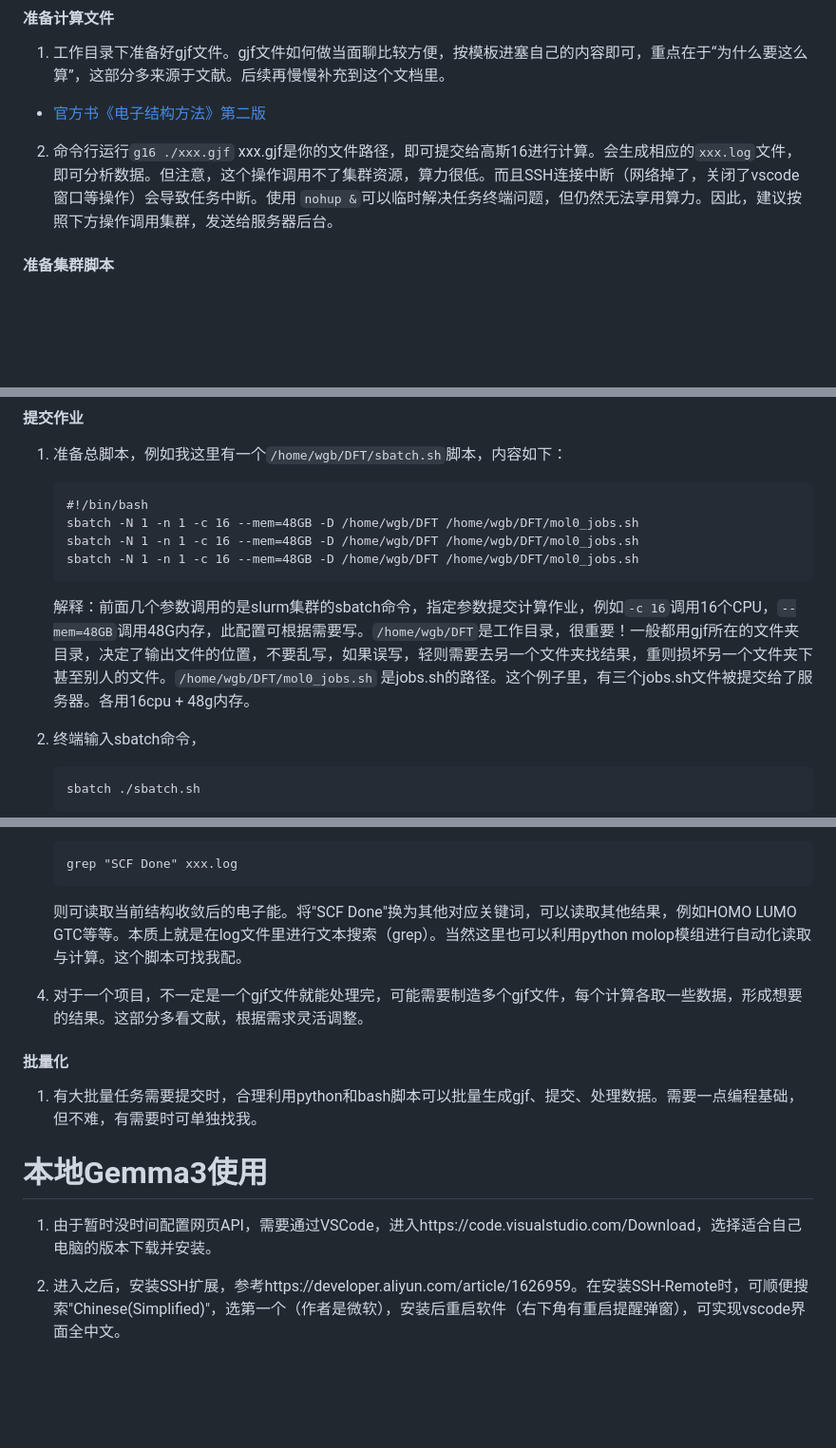
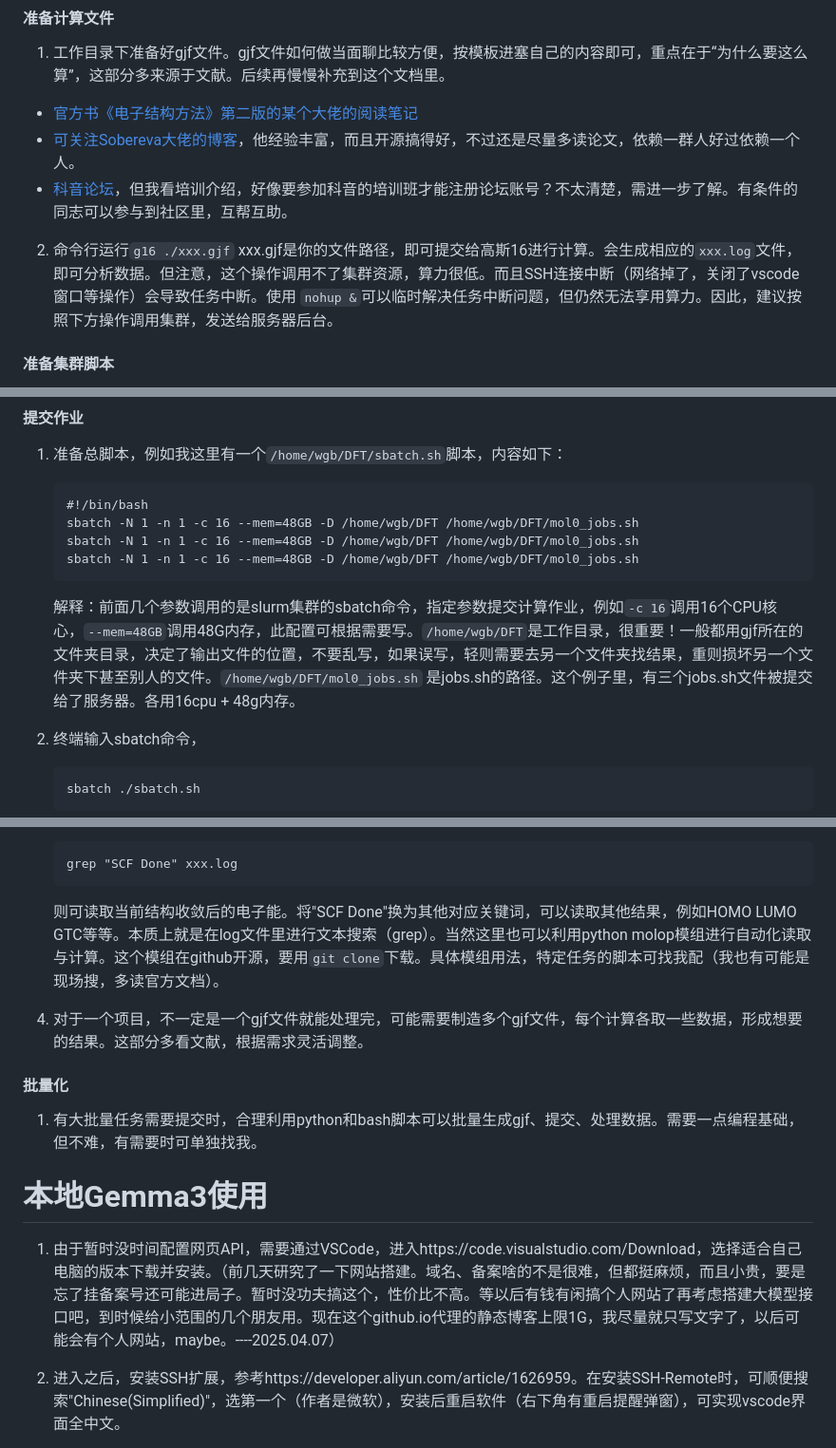
Before and after one commit to GuanbinWu/GuanbinWu.github.io, a Markdown page: work/blog.md, 3 parts joined by grey strips. Shown: that part at 95% size. GitHub-like rendering; blank space fills up the shorter version.

````diff
--- a/work/blog.md
+++ b/work/blog.md
@@ -34,9 +34,11 @@
 #### 准备计算文件
 
 1. 工作目录下准备好gjf文件。gjf文件如何做当面聊比较方便，按模板进塞自己的内容即可，重点在于“为什么要这么算”，这部分多来源于文献。后续再慢慢补充到这个文档里。
-- [官方书《电子结构方法》第二版](https://scc.ustc.edu.cn/zlsc/jsrj/201011/W020101108388633812337.pdf)
+- [官方书《电子结构方法》第二版的某个大佬的阅读笔记](https://scc.ustc.edu.cn/zlsc/jsrj/201011/W020101108388633812337.pdf)
+- [可关注Sobereva大佬的博客](http://sobereva.com/)，他经验丰富，而且开源搞得好，不过还是尽量多读论文，依赖一群人好过依赖一个人。
+- [科音论坛](http://bbs.keinsci.com/forum.php)，但我看培训介绍，好像要参加科音的培训班才能注册论坛账号？不太清楚，需进一步了解。有条件的同志可以参与到社区里，互帮互助。
 
-2. 命令行运行```g16 ./xxx.gjf``` xxx.gjf是你的文件路径，即可提交给高斯16进行计算。会生成相应的```xxx.log```文件，即可分析数据。但注意，这个操作调用不了集群资源，算力很低。而且SSH连接中断（网络掉了，关闭了vscode窗口等操作）会导致任务中断。使用 ```nohup &```可以临时解决任务终端问题，但仍然无法享用算力。因此，建议按照下方操作调用集群，发送给服务器后台。
+2. 命令行运行```g16 ./xxx.gjf``` xxx.gjf是你的文件路径，即可提交给高斯16进行计算。会生成相应的```xxx.log```文件，即可分析数据。但注意，这个操作调用不了集群资源，算力很低。而且SSH连接中断（网络掉了，关闭了vscode窗口等操作）会导致任务中断。使用 ```nohup &```可以临时解决任务中断问题，但仍然无法享用算力。因此，建议按照下方操作调用集群，发送给服务器后台。
 
 #### 准备集群脚本
 1. 为每个gjf文件定制一份jobs.sh文件，例如现在有一份位于```/home/wgb/DFT/mol0.gjf```的gjf需要算，因此创建一个```/home/wgb/DFT/mol0_jobs.sh```，写入内容：
@@ -56,7 +58,7 @@
     sbatch -N 1 -n 1 -c 16 --mem=48GB -D /home/wgb/DFT /home/wgb/DFT/mol0_jobs.sh
     sbatch -N 1 -n 1 -c 16 --mem=48GB -D /home/wgb/DFT /home/wgb/DFT/mol0_jobs.sh
     ```
-    解释：前面几个参数调用的是slurm集群的sbatch命令，指定参数提交计算作业，例如```-c 16```调用16个CPU，```--mem=48GB```调用48G内存，此配置可根据需要写。```/home/wgb/DFT```是工作目录，很重要！一般都用gjf所在的文件夹目录，决定了输出文件的位置，不要乱写，如果误写，轻则需要去另一个文件夹找结果，重则损坏另一个文件夹下甚至别人的文件。```/home/wgb/DFT/mol0_jobs.sh``` 是jobs.sh的路径。这个例子里，有三个jobs.sh文件被提交给了服务器。各用16cpu + 48g内存。
+    解释：前面几个参数调用的是slurm集群的sbatch命令，指定参数提交计算作业，例如```-c 16```调用16个CPU核心，```--mem=48GB```调用48G内存，此配置可根据需要写。```/home/wgb/DFT```是工作目录，很重要！一般都用gjf所在的文件夹目录，决定了输出文件的位置，不要乱写，如果误写，轻则需要去另一个文件夹找结果，重则损坏另一个文件夹下甚至别人的文件。```/home/wgb/DFT/mol0_jobs.sh``` 是jobs.sh的路径。这个例子里，有三个jobs.sh文件被提交给了服务器。各用16cpu + 48g内存。
 
 2. 终端输入sbatch命令，
     ```
@@ -78,7 +80,7 @@
     ```
     grep "SCF Done" xxx.log
     ```
-    则可读取当前结构收敛后的电子能。将"SCF Done"换为其他对应关键词，可以读取其他结果，例如HOMO LUMO GTC等等。本质上就是在log文件里进行文本搜索（grep）。当然这里也可以利用python molop模组进行自动化读取与计算。这个脚本可找我配。
+    则可读取当前结构收敛后的电子能。将"SCF Done"换为其他对应关键词，可以读取其他结果，例如HOMO LUMO GTC等等。本质上就是在log文件里进行文本搜索（grep）。当然这里也可以利用python molop模组进行自动化读取与计算。这个模组在github开源，要用```git clone```下载。具体模组用法，特定任务的脚本可找我配（我也有可能是现场搜，多读官方文档）。
 
 4. 对于一个项目，不一定是一个gjf文件就能处理完，可能需要制造多个gjf文件，每个计算各取一些数据，形成想要的结果。这部分多看文献，根据需求灵活调整。
 
@@ -87,7 +89,7 @@
 1. 有大批量任务需要提交时，合理利用python和bash脚本可以批量生成gjf、提交、处理数据。需要一点编程基础，但不难，有需要时可单独找我。
 
 # 本地Gemma3使用
-1. 由于暂时没时间配置网页API，需要通过VSCode，进入https://code.visualstudio.com/Download，选择适合自己电脑的版本下载并安装。
+1. 由于暂时没时间配置网页API，需要通过VSCode，进入https://code.visualstudio.com/Download，选择适合自己电脑的版本下载并安装。（前几天研究了一下网站搭建。域名、备案啥的不是很难，但都挺麻烦，而且小贵，要是忘了挂备案号还可能进局子。暂时没功夫搞这个，性价比不高。等以后有钱有闲搞个人网站了再考虑搭建大模型接口吧，到时候给小范围的几个朋友用。现在这个github.io代理的静态博客上限1G，我尽量就只写文字了，以后可能会有个人网站，maybe。----2025.04.07）
 
 2. 进入之后，安装SSH扩展，参考https://developer.aliyun.com/article/1626959。在安装SSH-Remote时，可顺便搜索"Chinese(Simplified)"，选第一个（作者是微软），安装后重启软件（右下角有重启提醒弹窗），可实现vscode界面全中文。
 
````
